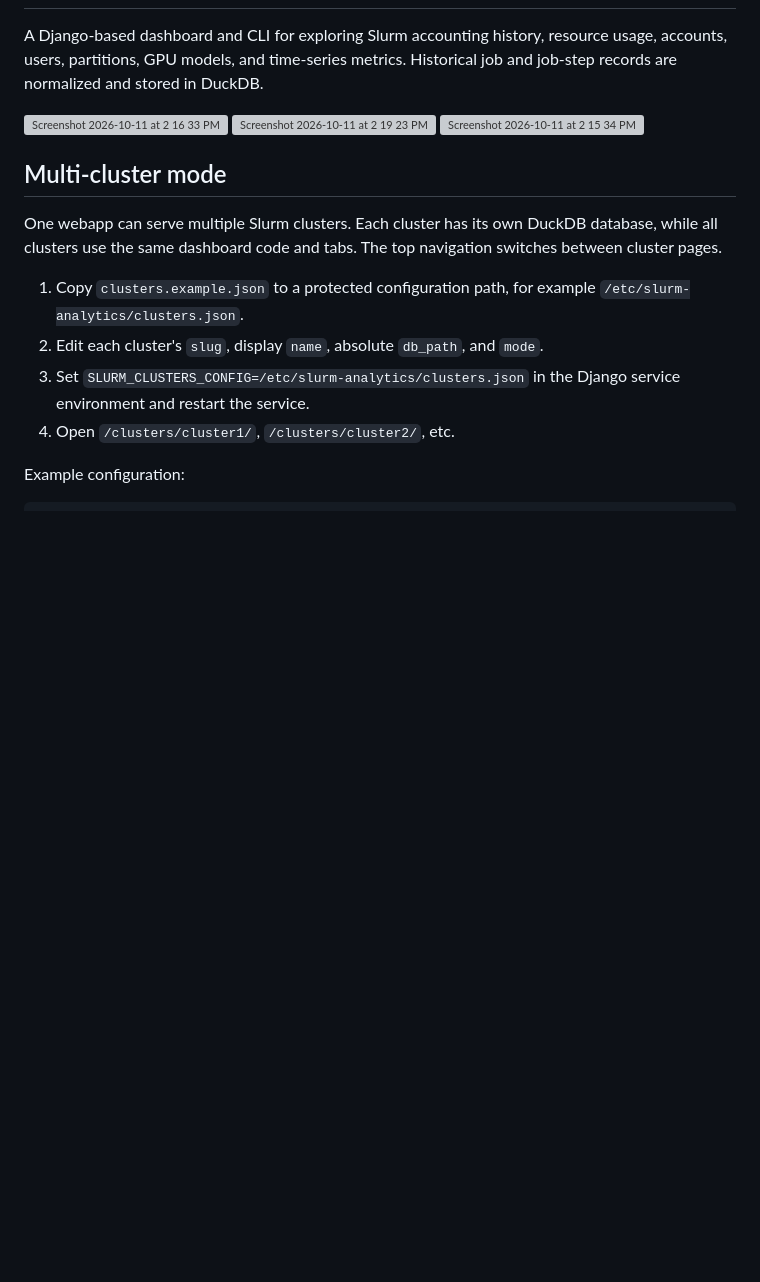
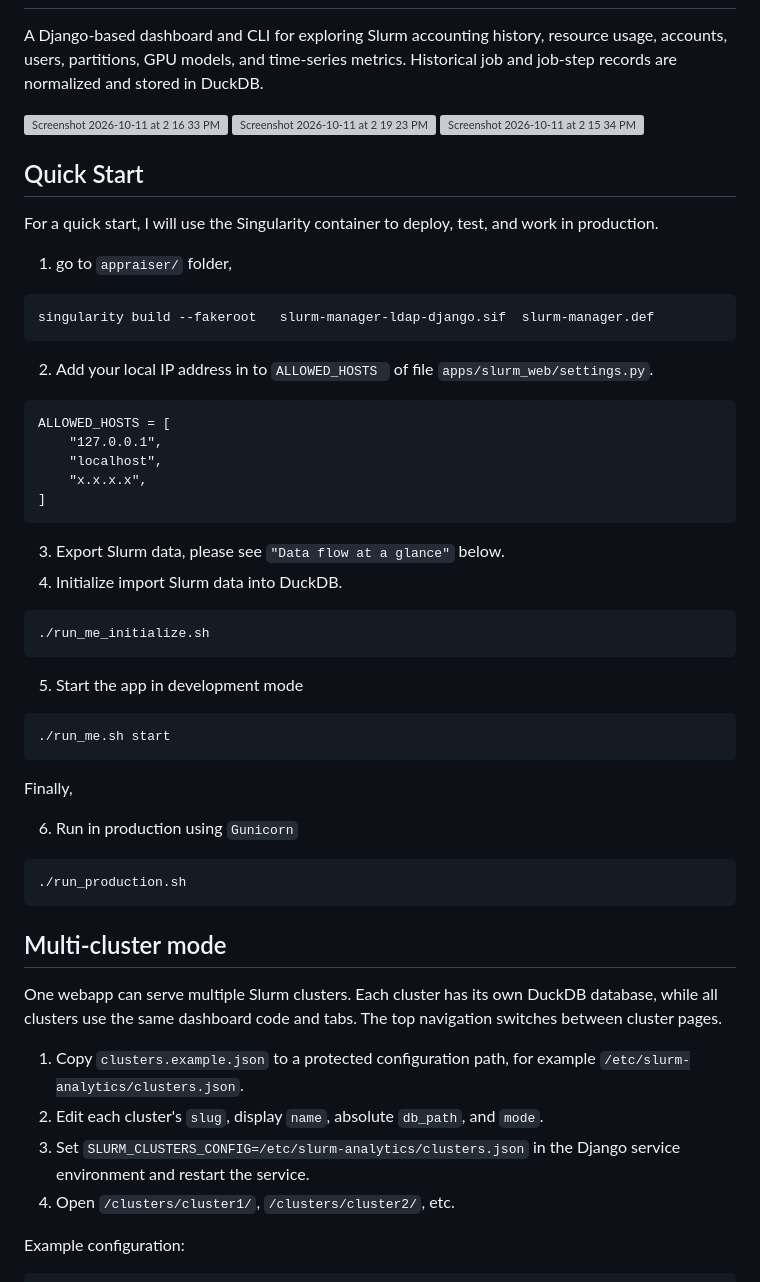
Before and after one commit to prod-feng/slurm-analyzer, a Markdown page: README.md, the part around the change. Rendered like a GitHub page; blank space fills up the shorter version; grey boxes are pictures that could not be loaded.

````diff
--- a/README.md
+++ b/README.md
@@ -9,6 +9,40 @@ A Django-based dashboard and CLI for exploring Slurm accounting history, resourc
 
 <img width="" height="268" alt="Screenshot 2026-10-11 at 2 15 34 PM" src="https://github.com/user-attachments/assets/de8dc520-17b1-4cbc-a39c-7b2b93b00ce5" />
 
+## Quick Start
+For a quick start, I will use the Singularity container to deploy, test, and work in production.
+1. go to ```appraiser/``` folder,
+
+```
+singularity build --fakeroot   slurm-manager-ldap-django.sif  slurm-manager.def
+```
+2. Add your local IP address in to ```ALLOWED_HOSTS ``` of file ```apps/slurm_web/settings.py```.
+
+```
+ALLOWED_HOSTS = [
+    "127.0.0.1",
+    "localhost",
+    "x.x.x.x",
+]
+```
+3. Export Slurm data, please see ```"Data flow at a glance"``` below.
+4. Initialize import Slurm data into DuckDB.
+
+```
+./run_me_initialize.sh
+```
+5. Start the app in development mode
+
+```
+./run_me.sh start
+```
+Finally,
+
+6. Run in production using ```Gunicorn```
+
+```
+./run_production.sh
+```
 ## Multi-cluster mode
 
 One webapp can serve multiple Slurm clusters. Each cluster has its own DuckDB database, while all clusters use the same dashboard code and tabs. The top navigation switches between cluster pages.
````
